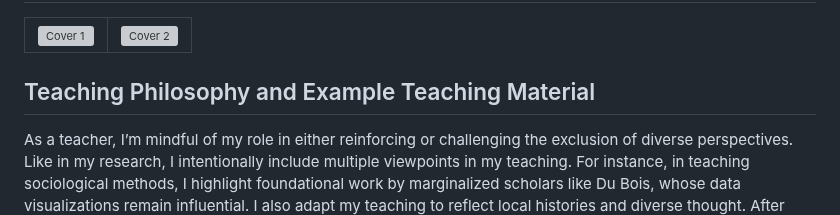
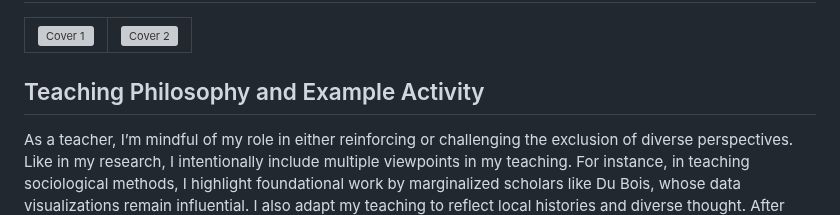
Before and after one commit to Tom-R-Leppard/Tom-R-Leppard.github.io, a Markdown page: teaching.md, the part around the change. GitHub-like rendering; grey boxes are pictures that could not be loaded.

```diff
--- a/teaching.md
+++ b/teaching.md
@@ -31,7 +31,7 @@ I have taught courses across multiple disicplines and modalities. Those within s
   </tr>
 </table>
 
-## Teaching Philosophy and Example Teaching Material
+## Teaching Philosophy and Example Activity
 As a teacher, I’m mindful of my role in either reinforcing or challenging the exclusion of diverse perspectives. Like in my research, I intentionally include multiple viewpoints in my teaching. For instance, in teaching sociological methods, I highlight foundational work by marginalized scholars like Du Bois, whose data visualizations remain influential. I also adapt my teaching to reflect local histories and diverse thought. After realizing I had overlooked local context in a course on the sociology of race while at NC State, I incorporated events like the Greensboro sit-ins, the Wilmington Massacre, and the Cherokee Nation’s removal. In doing so, students engaged more deeply with concepts like the Colour Line and the veil by connecting theory to local history.
 
 Furthermore, I beleive in teaching using fun, accesible methods. In fact, part of my work at the Data Science and AI Academy has been to develop a student-centred model for teaching data science across disicplines (more on [ADAPT here](https://datascienceacademy.ncsu.edu/courses/course-model/)). Part of this is to find relatable, even fun ways to teach complex concepts. For example, when I teach methods, I find or construct fun datasets to work with. Below is an example.
```
